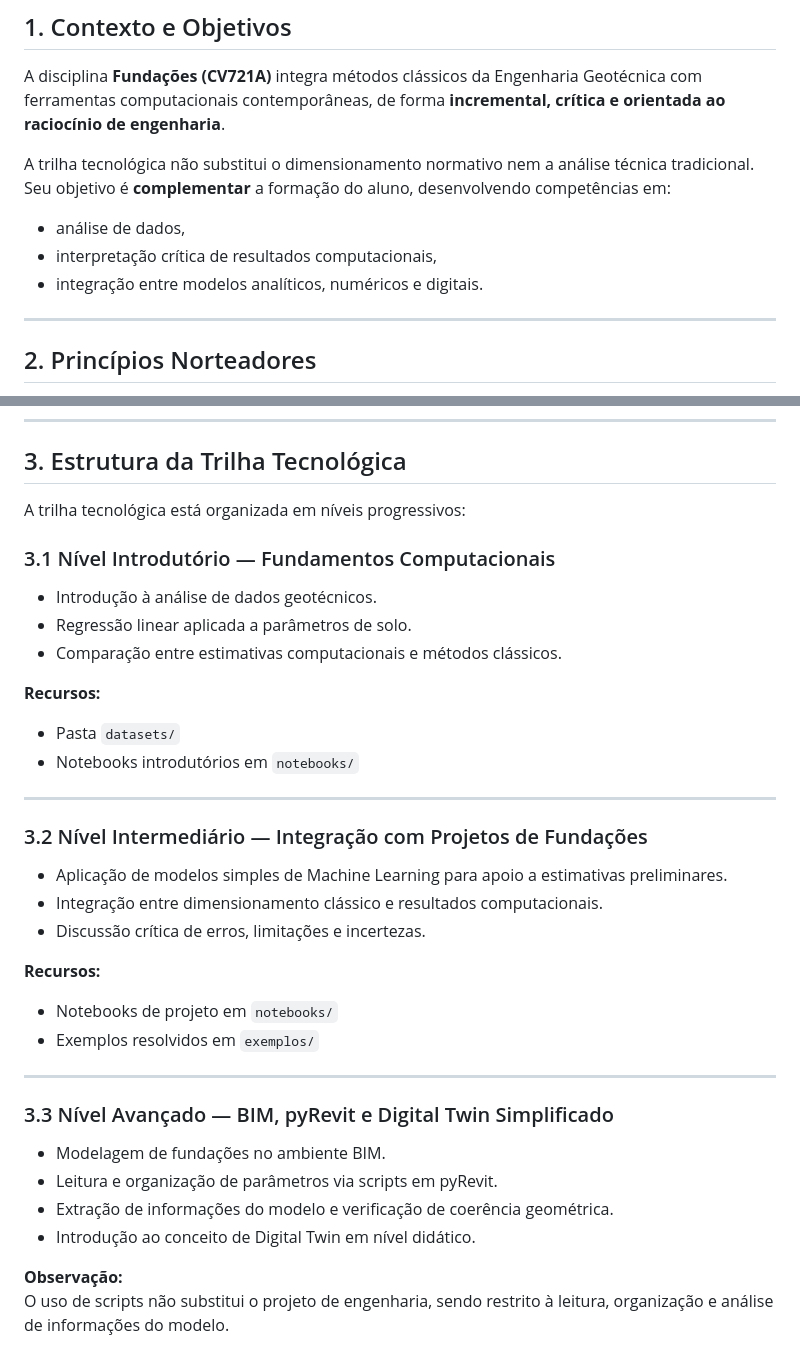
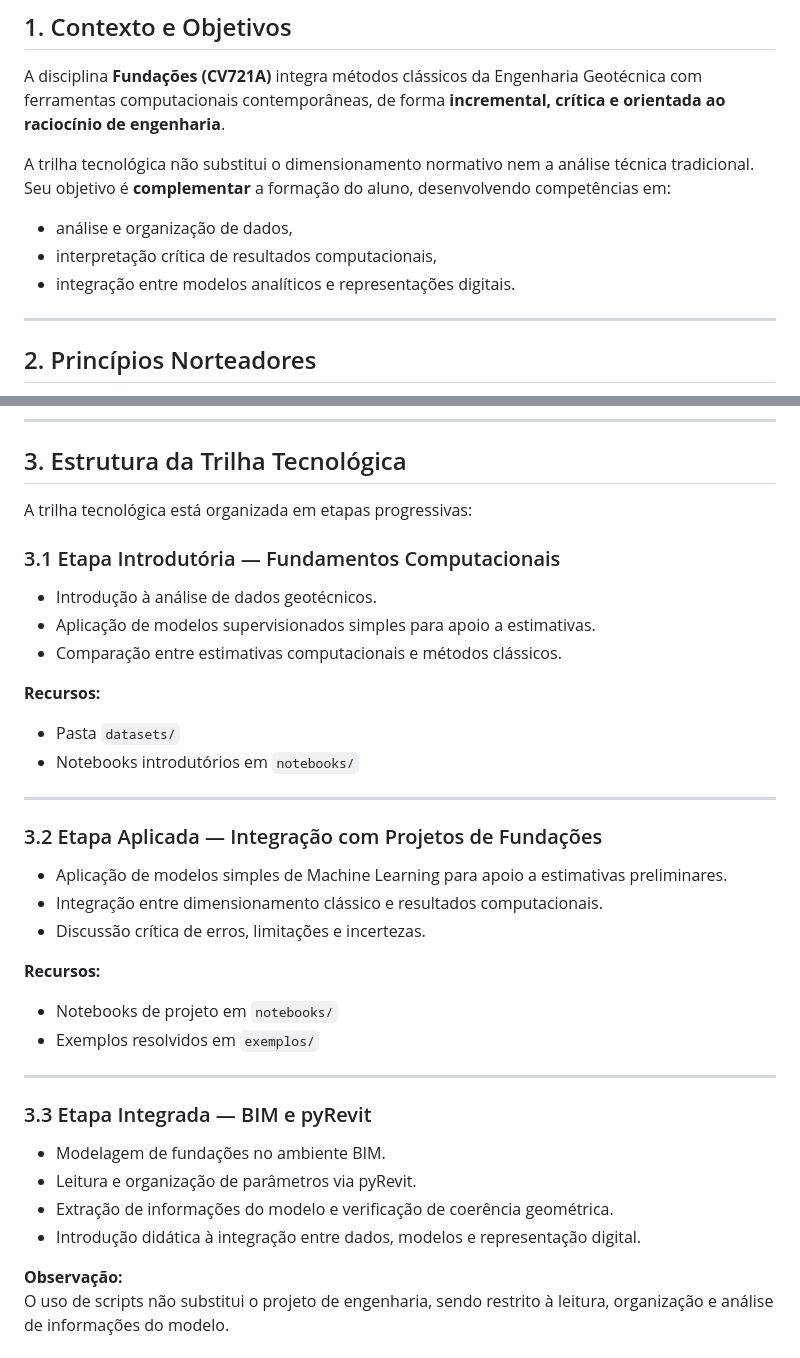
Before and after one commit to cv721a-fundacoes/fundacoes-engenharia, a Markdown page: docs/trilha_tecnologica.md, 2 parts joined by grey strips. GitHub-like rendering.

Commit message:
Revise sections and terminology in trilha_tecnologica.md
Updated terminology and structure in the technological track documentation.

```diff
--- a/docs/trilha_tecnologica.md
+++ b/docs/trilha_tecnologica.md
@@ -5,9 +5,10 @@
 A disciplina **Fundações (CV721A)** integra métodos clássicos da Engenharia Geotécnica com ferramentas computacionais contemporâneas, de forma **incremental, crítica e orientada ao raciocínio de engenharia**.
 
 A trilha tecnológica não substitui o dimensionamento normativo nem a análise técnica tradicional. Seu objetivo é **complementar** a formação do aluno, desenvolvendo competências em:
-- análise de dados,
+
+- análise e organização de dados,
 - interpretação crítica de resultados computacionais,
-- integração entre modelos analíticos, numéricos e digitais.
+- integração entre modelos analíticos e representações digitais.
 
 ---
 
@@ -24,11 +25,12 @@ A adoção de ferramentas tecnológicas na disciplina segue os princípios:
 
 ## 3. Estrutura da Trilha Tecnológica
 
-A trilha tecnológica está organizada em níveis progressivos:
+A trilha tecnológica está organizada em etapas progressivas:
 
-### 3.1 Nível Introdutório — Fundamentos Computacionais
+### 3.1 Etapa Introdutória — Fundamentos Computacionais
+
 - Introdução à análise de dados geotécnicos.
-- Regressão linear aplicada a parâmetros de solo.
+- Aplicação de modelos supervisionados simples para apoio a estimativas.
 - Comparação entre estimativas computacionais e métodos clássicos.
 
 **Recursos:**
@@ -37,7 +39,7 @@ A trilha tecnológica está organizada em níveis progressivos:
 
 ---
 
-### 3.2 Nível Intermediário — Integração com Projetos de Fundações
+### 3.2 Etapa Aplicada — Integração com Projetos de Fundações
 
 - Aplicação de modelos simples de Machine Learning para apoio a estimativas preliminares.
 - Integração entre dimensionamento clássico e resultados computacionais.
@@ -49,12 +51,12 @@ A trilha tecnológica está organizada em níveis progressivos:
 
 ---
 
-### 3.3 Nível Avançado — BIM, pyRevit e Digital Twin Simplificado
+### 3.3 Etapa Integrada — BIM e pyRevit
 
 - Modelagem de fundações no ambiente BIM.
-- Leitura e organização de parâmetros via scripts em pyRevit.
+- Leitura e organização de parâmetros via pyRevit.
 - Extração de informações do modelo e verificação de coerência geométrica.
-- Introdução ao conceito de Digital Twin em nível didático.
+- Introdução didática à integração entre dados, modelos e representação digital.
 
 **Observação:**
 O uso de scripts não substitui o projeto de engenharia, sendo restrito à leitura, organização e análise de informações do modelo.
```
